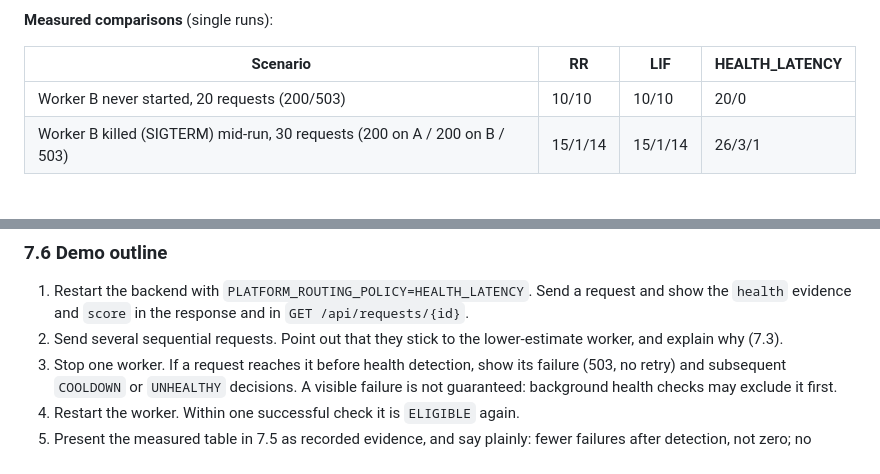
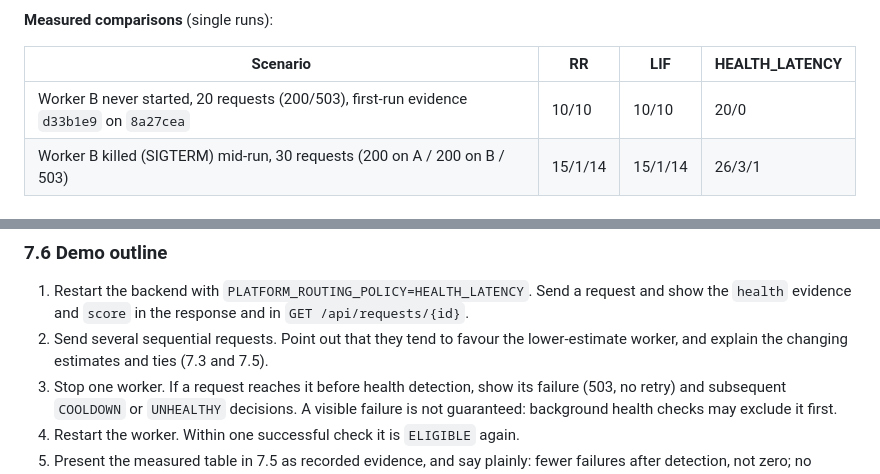
Before and after one commit to simrancol2026-eng/distributed-ai-model-serving-platform, a Markdown page: docs/SPRINT3_ROUTING.md, 2 parts joined by grey strips. Rendered like a GitHub page.

Commit message:
docs: clarify experiment provenance and sequential routing

```diff
--- a/docs/SPRINT3_ROUTING.md
+++ b/docs/SPRINT3_ROUTING.md
@@ -204,7 +204,7 @@ All three were fixed in `ed28851`. Retest on `ed28851` (evidence `9f36761`): **P
 
 | Scenario | RR | LIF | HEALTH_LATENCY |
 |---|---|---|---|
-| Worker B never started, 20 requests (200/503) | 10/10 | 10/10 | 20/0 |
+| Worker B never started, 20 requests (200/503), first-run evidence `d33b1e9` on `8a27cea` | 10/10 | 10/10 | 20/0 |
 | Worker B killed (SIGTERM) mid-run, 30 requests (200 on A / 200 on B / 503) | 15/1/14 | 15/1/14 | 26/3/1 |
 
 ### What these show, and what they don't
@@ -217,7 +217,7 @@ All three were fixed in `ed28851`. Retest on `ed28851` (evidence `9f36761`): **P
 ### 7.6 Demo outline
 
 1. Restart the backend with `PLATFORM_ROUTING_POLICY=HEALTH_LATENCY`. Send a request and show the `health` evidence and `score` in the response and in `GET /api/requests/{id}`.
-2. Send several sequential requests. Point out that they stick to the lower-estimate worker, and explain why (7.3).
+2. Send several sequential requests. Point out that they tend to favour the lower-estimate worker, and explain the changing estimates and ties (7.3 and 7.5).
 3. Stop one worker. If a request reaches it before health detection, show its failure (503, no retry) and subsequent `COOLDOWN` or `UNHEALTHY` decisions. A visible failure is not guaranteed: background health checks may exclude it first.
 4. Restart the worker. Within one successful check it is `ELIGIBLE` again.
 5. Present the measured table in 7.5 as recorded evidence, and say plainly: fewer failures after detection, not zero; no speed-up claim; a sudden slowdown is not detected quickly.
```
